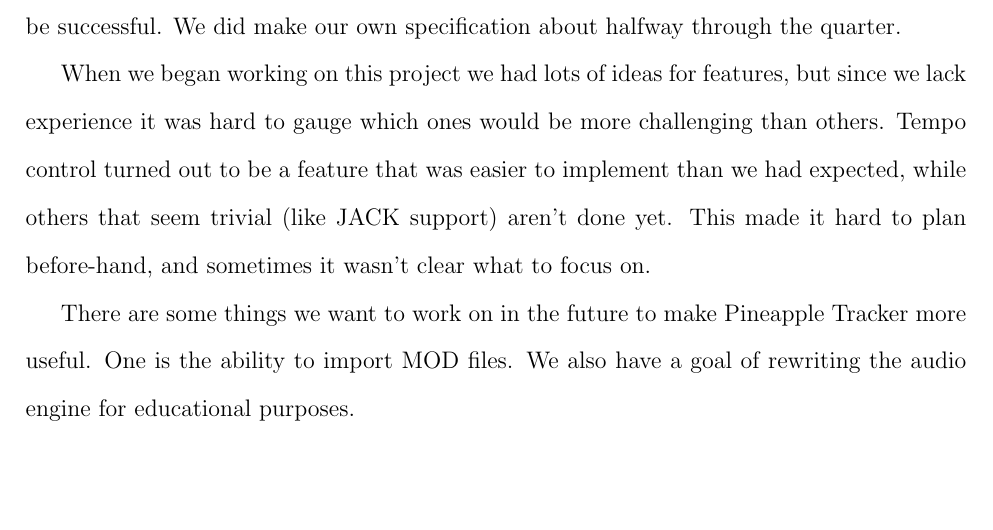
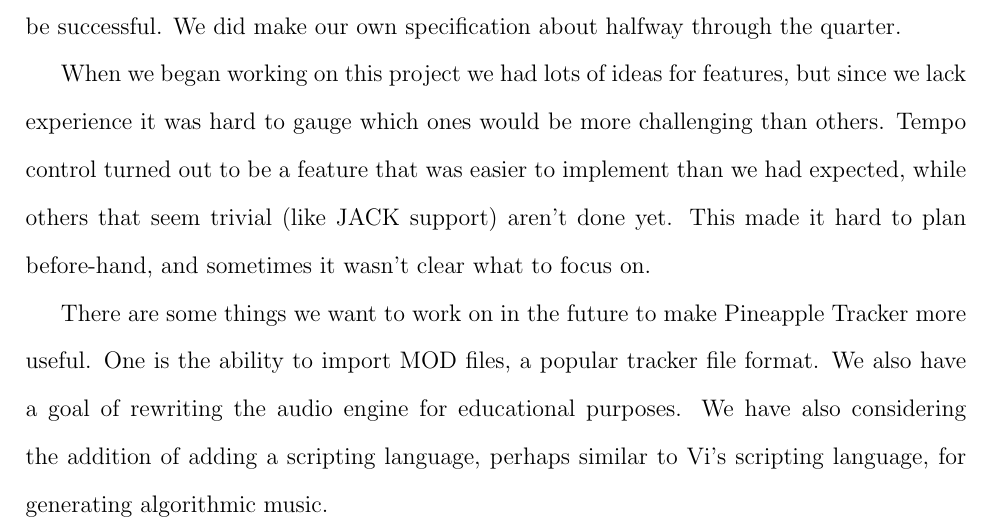
Before and after one commit to pineapple-tracker/pineapple-tracker, a LaTeX document (summary.tex): part of page 2 of 2, cut so that both start at the same text, the shorter picture padded with empty space. Compiled offline with pdfLaTeX.

Commit message:
Summary.

```diff
--- a/summary.tex
+++ b/summary.tex
@@ -43,6 +43,6 @@ The work we put into the user interface was probably the most fruitful, as it le
 When we began working on this project we had lots of ideas for features, but since we lack experience it was hard to gauge which ones would be more challenging than others. Tempo control turned out to be a feature that was easier to implement than we had expected, while others that seem trivial (like JACK support) aren't done yet. This made it hard to plan before-hand, and sometimes it wasn't clear what to focus on.
 
 \par
-There are some things we want to work on in the future to make Pineapple Tracker more useful. One is the ability to import MOD files. We also have a goal of rewriting the audio engine for educational purposes.
+There are some things we want to work on in the future to make Pineapple Tracker more useful. One is the ability to import MOD files, a popular tracker file format. We also have a goal of rewriting the audio engine for educational purposes. We have also considering the addition of adding a scripting language, perhaps similar to Vi's scripting language, for generating algorithmic music.
 
 \end{document}
```
